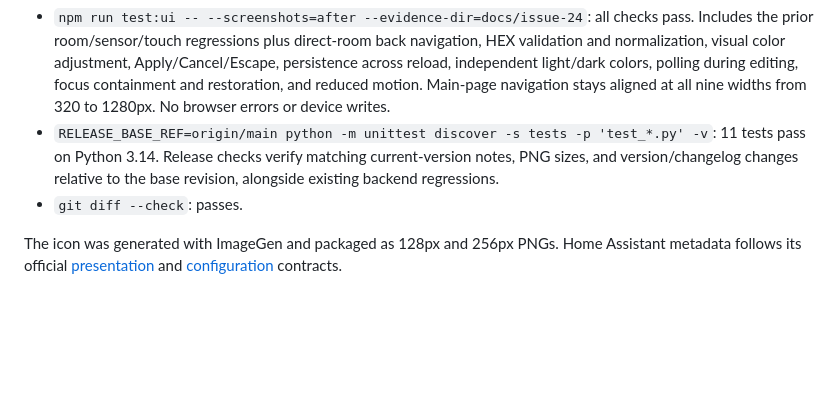
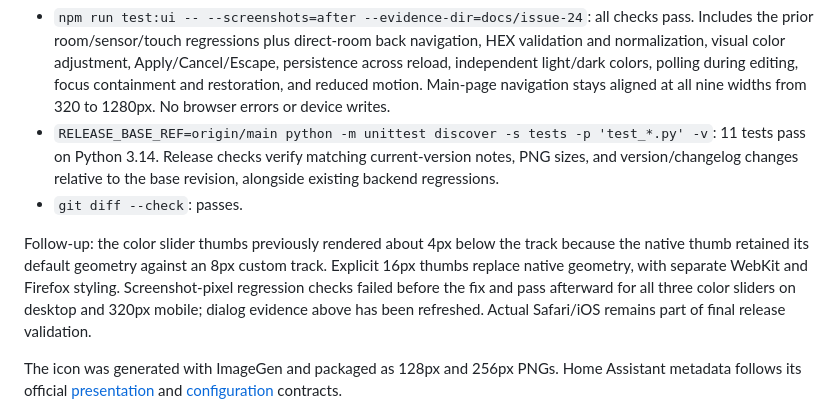
Before and after one commit to itsmrma/viesmann-dashboard-hass, a Markdown page: docs/issue-24/README.md, the part around the change. Drawn GitHub-style; blank space fills up the shorter version.

Commit message:
fix(dashboard): center color slider thumbs on custom tracks

```diff
--- a/docs/issue-24/README.md
+++ b/docs/issue-24/README.md
@@ -20,6 +20,8 @@ The new color dialog: [desktop](after/color-dialog-desktop.png), [320px mobile](
 - `RELEASE_BASE_REF=origin/main python -m unittest discover -s tests -p 'test_*.py' -v`: 11 tests pass on Python 3.14. Release checks verify matching current-version notes, PNG sizes, and version/changelog changes relative to the base revision, alongside existing backend regressions.
 - `git diff --check`: passes.
 
+Follow-up: the color slider thumbs previously rendered about 4px below the track because the native thumb retained its default geometry against an 8px custom track. Explicit 16px thumbs replace native geometry, with separate WebKit and Firefox styling. Screenshot-pixel regression checks failed before the fix and pass afterward for all three color sliders on desktop and 320px mobile; dialog evidence above has been refreshed. Actual Safari/iOS remains part of final release validation.
+
 The icon was generated with ImageGen and packaged as 128px and 256px PNGs. Home Assistant metadata follows its official [presentation](https://developers.home-assistant.io/docs/apps/presentation/) and [configuration](https://contributors.home-assistant.io/apps/reference/configuration/) contracts.
 
 Docker is unavailable locally; container build remains a CI check. CI is not awaited. Home Assistant Supervisor behavior and physical PC/Mac/iOS checks remain in the single [final release validation](../../addon/viesmann_dashboard/DOCS.md#final-release-validation).
```
Also changed, not shown: addon/viesmann_dashboard/CHANGELOG.md (+1 -0 lines), docs/issue-24/after/color-dialog-dark.png, docs/issue-24/after/color-dialog-desktop.png, docs/issue-24/after/color-dialog-mobile.png, 2 other files.
